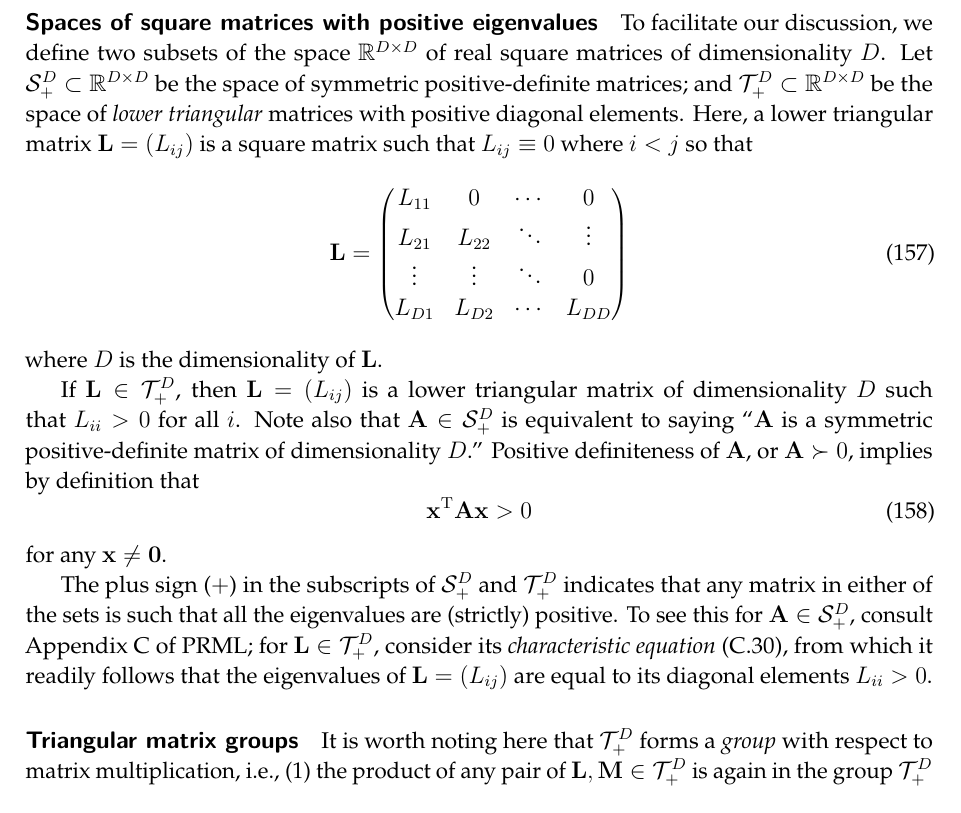
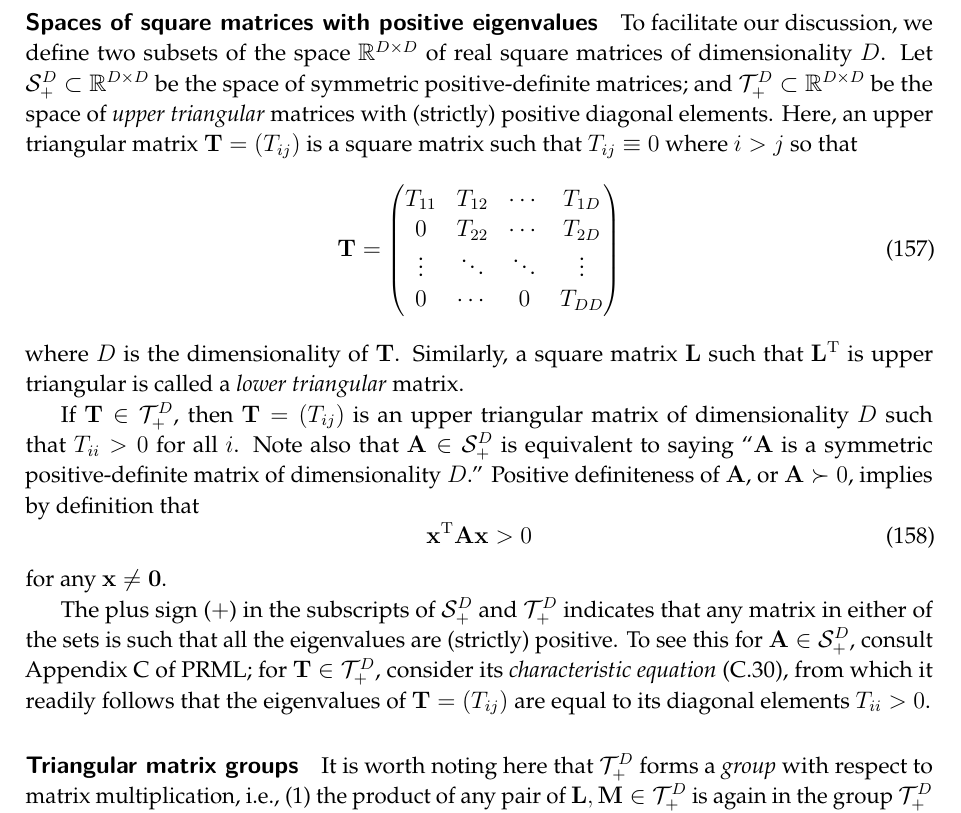
Before and after one commit to yousuketakada/prml_errata, a LaTeX document (prml_errata.tex): part of page 37 of 54, cut so that both start at the same text. Compiled offline with pdfLaTeX.

Commit message:
Edit: Spaces of square matrices with positive eigenvalues

```diff
--- a/prml_errata.tex
+++ b/prml_errata.tex
@@ -2610,23 +2610,25 @@ the space~$\mathbb{R}^{D \times D}$ of real square matrices of dimensionality~$D
 Let $\mathcal{S}_{+}^{D} \subset \mathbb{R}^{D \times D}$ be
 the space of symmetric positive-definite matrices; and
 $\mathcal{T}_{+}^{D} \subset \mathbb{R}^{D \times D}$ be
-the space of \emph{lower triangular} matrices with positive diagonal elements.
-Here, a lower triangular matrix~$\mathbf{L} = \left(L_{ij}\right)$
-is a square matrix such that $L_{ij} \equiv 0$ where $i < j$ so that
-\begin{equation}
-\mathbf{L} =
-\begin{pmatrix}
-L_{11} & 0      & \cdots & 0      \\
-L_{21} & L_{22} & \ddots & \vdots \\
-\vdots & \vdots & \ddots & 0      \\
-L_{D1} & L_{D2} & \cdots & L_{DD}
+the space of \emph{upper triangular} matrices with (strictly) positive diagonal elements.
+Here, an upper triangular matrix~$\mathbf{T} = \left(T_{ij}\right)$
+is a square matrix such that $T_{ij} \equiv 0$ where $i > j$ so that
+\begin{equation}
+\mathbf{T} =
+\begin{pmatrix}
+T_{11} & T_{12} & \cdots & T_{1D} \\
+0      & T_{22} & \cdots & T_{2D} \\
+\vdots & \ddots & \ddots & \vdots \\
+0      & \cdots & 0      & T_{DD}
 \end{pmatrix}
 \end{equation}
-where $D$ is the dimensionality of $\mathbf{L}$.
-
-If $\mathbf{L} \in \mathcal{T}_{+}^{D}$,
-then $\mathbf{L} = \left(L_{ij}\right)$ is a lower triangular matrix of dimensionality~$D$
-such that $L_{ii} > 0$ for all $i$.
+where $D$ is the dimensionality of $\mathbf{T}$.
+Similarly, a square matrix~$\mathbf{L}$ such that $\mathbf{L}^{\operatorname{T}}$ is
+upper triangular is called a \emph{lower triangular} matrix.
+
+If $\mathbf{T} \in \mathcal{T}_{+}^{D}$,
+then $\mathbf{T} = \left(T_{ij}\right)$ is an upper triangular matrix of dimensionality~$D$
+such that $T_{ii} > 0$ for all $i$.
 Note also that $\mathbf{A} \in \mathcal{S}_{+}^{D}$ is equivalent to saying
 ``$\mathbf{A}$ is a symmetric positive-definite matrix of dimensionality~$D$.''
 Positive definiteness of $\mathbf{A}$, or $\mathbf{A} \succ 0$, implies by definition that
@@ -2640,9 +2642,9 @@ The plus sign~($+$) in the subscripts of $\mathcal{S}_{+}^{D}$ and $\mathcal{T}_
 indicates that any matrix in either of the sets is such that
 all the eigenvalues are (strictly) positive.
 To see this for $\mathbf{A} \in \mathcal{S}_{+}^{D}$, consult Appendix~C of PRML;
-for $\mathbf{L} \in \mathcal{T}_{+}^{D}$, consider its \emph{characteristic equation}~(C.30),
-from which it readily follows that the eigenvalues of $\mathbf{L} = \left(L_{ij}\right)$ are
-equal to its diagonal elements~$L_{ii} > 0$.
+for $\mathbf{T} \in \mathcal{T}_{+}^{D}$, consider its \emph{characteristic equation}~(C.30),
+from which it readily follows that the eigenvalues of $\mathbf{T} = \left(T_{ij}\right)$ are
+equal to its diagonal elements~$T_{ii} > 0$.
 
 \parhead{Triangular matrix groups}
 It is worth noting here that
```
